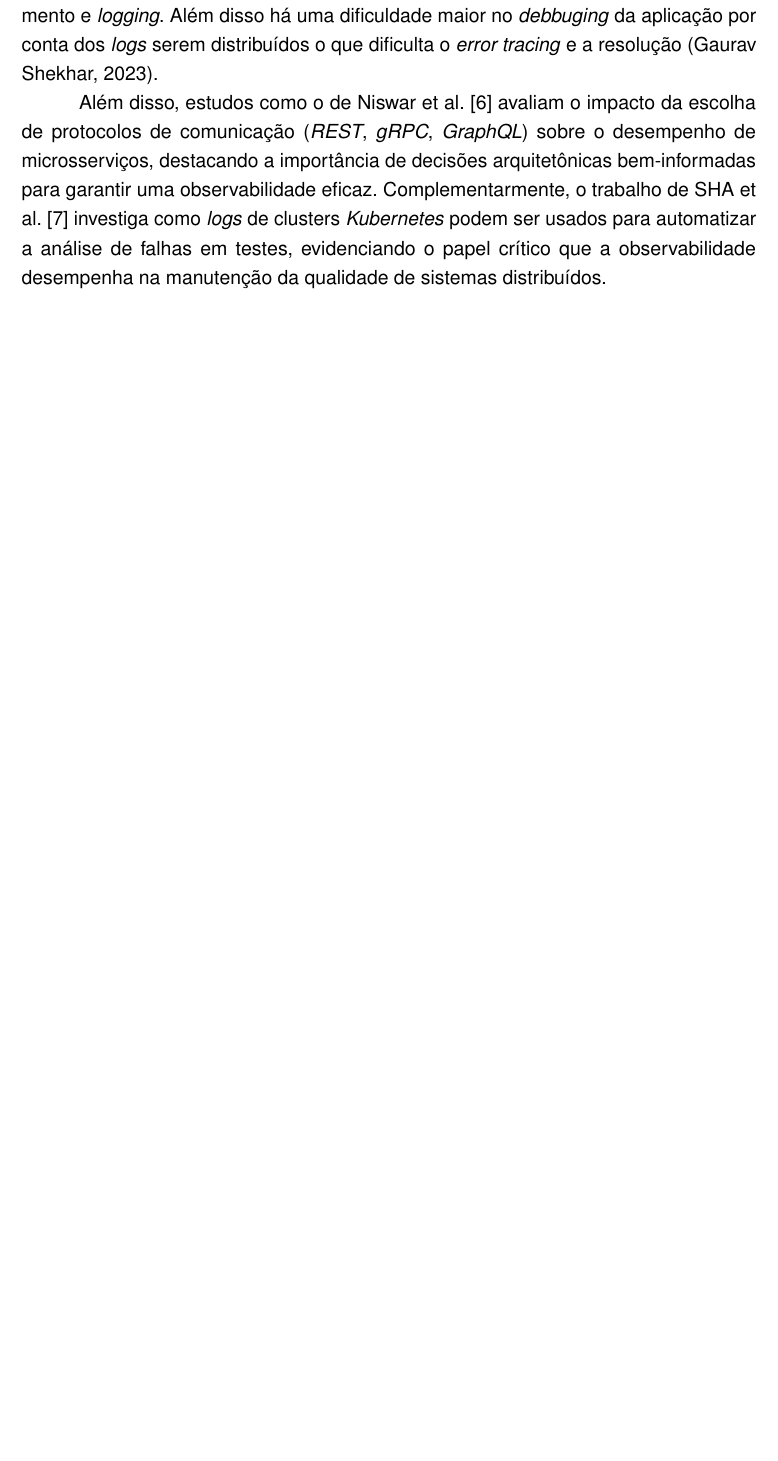
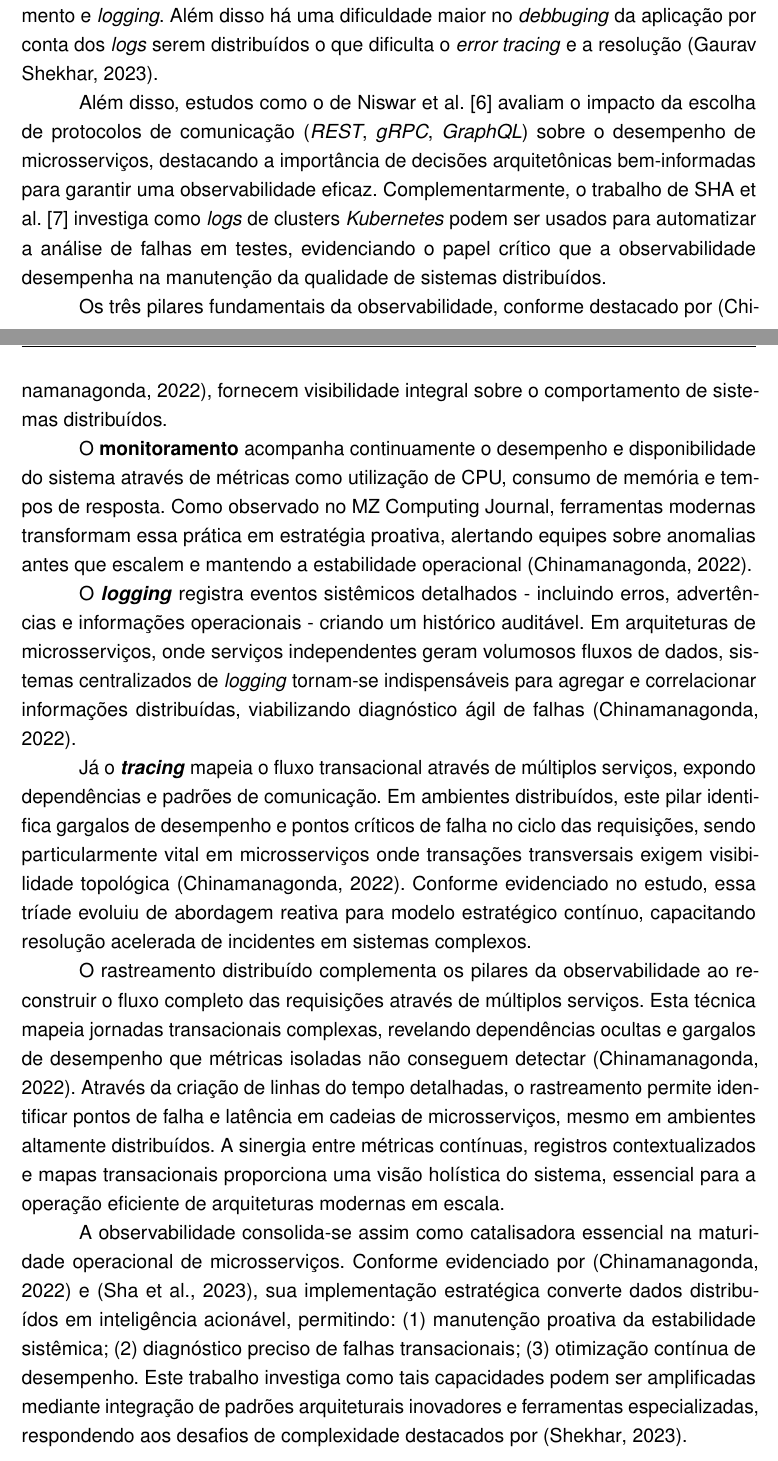
Before and after one commit to matheusgcoppi/tcc, a LaTeX thesis (main.tex, which reads chapters/01-chapter.tex): part of page 9 of 32 before the commit and two parts of pages 9 and 10 of 33 after it, the two joined at a grey line, cut so that both start at the same text, the shorter picture padded with empty space. Compiled offline with pdfLaTeX.

Commit message:
update introduction

```diff
--- a/chapters/01-chapter.tex
+++ b/chapters/01-chapter.tex
@@ -13,6 +13,19 @@ O ciclo de desenvolvimento é acelerado, pois equipes menores podem trabalhar em
 Contudo, embora a adoção de microsserviços traga benefícios inegáveis, também impõe desafios significativos: A orquestração e o gerenciamento de múltiplos serviços demandam ferramentas como \textit{Kubernetes}, elevando a sobrecarga operacional e a curva de aprendizado (JAMSHIDI, 2016); cada serviço necessita de uma infraestrutura adicional, como separação de banco de dados, ferramentas de monitoramento e \textit{logging}. Além disso há uma dificuldade maior no \textit{debbuging} da aplicação por conta dos \textit{logs} serem distribuídos o que dificulta o \textit{error tracing} e a resolução (Gaurav Shekhar, 2023).
 
 Além disso, estudos como o de Niswar et al. [6] avaliam o impacto da escolha de protocolos de comunicação (\textit{REST}, \textit{gRPC}, \textit{GraphQL}) sobre o desempenho de microsserviços, destacando a importância de decisões arquitetônicas bem-informadas para garantir uma observabilidade eficaz. Complementarmente, o trabalho de SHA et al. [7] investiga como \textit{logs} de clusters \textit{Kubernetes} podem ser usados para automatizar a análise de falhas em testes, evidenciando o papel crítico que a observabilidade desempenha na manutenção da qualidade de sistemas distribuídos.
+
+Os três pilares fundamentais da observabilidade, conforme destacado por \cite{sandeep2022observability}, fornecem visibilidade integral sobre o comportamento de sistemas distribuídos.
+
+O \textbf{monitoramento} acompanha continuamente o desempenho e disponibilidade do sistema através de métricas como utilização de CPU, consumo de memória e tempos de resposta. Como observado no MZ Computing Journal, ferramentas modernas transformam essa prática em estratégia proativa, alertando equipes sobre anomalias antes que escalem e mantendo a estabilidade operacional \cite{sandeep2022observability}.
+
+O \textit{\textbf{logging}} registra eventos sistêmicos detalhados - incluindo erros, advertências e informações operacionais - criando um histórico auditável. Em arquiteturas de microsserviços, onde serviços independentes geram volumosos fluxos de dados, sistemas centralizados de \textit{logging} tornam-se indispensáveis para agregar e correlacionar informações distribuídas, viabilizando diagnóstico ágil de falhas \cite{sandeep2022observability}.
+
+Já o \textit{\textbf{tracing}} mapeia o fluxo transacional através de múltiplos serviços, expondo dependências e padrões de comunicação. Em ambientes distribuídos, este pilar identifica gargalos de desempenho e pontos críticos de falha no ciclo das requisições, sendo particularmente vital em microsserviços onde transações transversais exigem visibilidade topológica \cite{sandeep2022observability}. Conforme evidenciado no estudo, essa tríade evoluiu de abordagem reativa para modelo estratégico contínuo, capacitando resolução acelerada de incidentes em sistemas complexos.
+
+O rastreamento distribuído complementa os pilares da observabilidade ao reconstruir o fluxo completo das requisições através de múltiplos serviços. Esta técnica mapeia jornadas transacionais complexas, revelando dependências ocultas e gargalos de desempenho que métricas isoladas não conseguem detectar \cite{sandeep2022observability}. Através da criação de linhas do tempo detalhadas, o rastreamento permite identificar pontos de falha e latência em cadeias de microsserviços, mesmo em ambientes altamente distribuídos. A sinergia entre métricas contínuas, registros contextualizados e mapas transacionais proporciona uma visão holística do sistema, essencial para a operação eficiente de arquiteturas modernas em escala.
+
+A observabilidade consolida-se assim como catalisadora essencial na maturidade operacional de microsserviços. Conforme evidenciado por \cite{sandeep2022observability} e \cite{sha2023automating}, sua implementação estratégica converte dados distribuídos em inteligência acionável, permitindo: (1) manutenção proativa da estabilidade sistêmica; (2) diagnóstico preciso de falhas transacionais; (3) otimização contínua de desempenho. Este trabalho investiga como tais capacidades podem ser amplificadas mediante integração de padrões arquiteturais inovadores e ferramentas especializadas, respondendo aos desafios de complexidade destacados por \cite{shekhar2023microservices}.
+
 % \ref{cap:Fundamentacao}), os conceitos e tecnologias devem ser melhor aprofundados nesta seção.
 % Em seguida você pode explicar qual é o problema que o projeto pretende resolver com a solução proposta no objetivo geral.
 % Ao final desta seção, você irá dizer algo como:
```
Also changed, not shown: references.bib (+8 -0 lines), main.bbl, main.pdf, 10 other files.
